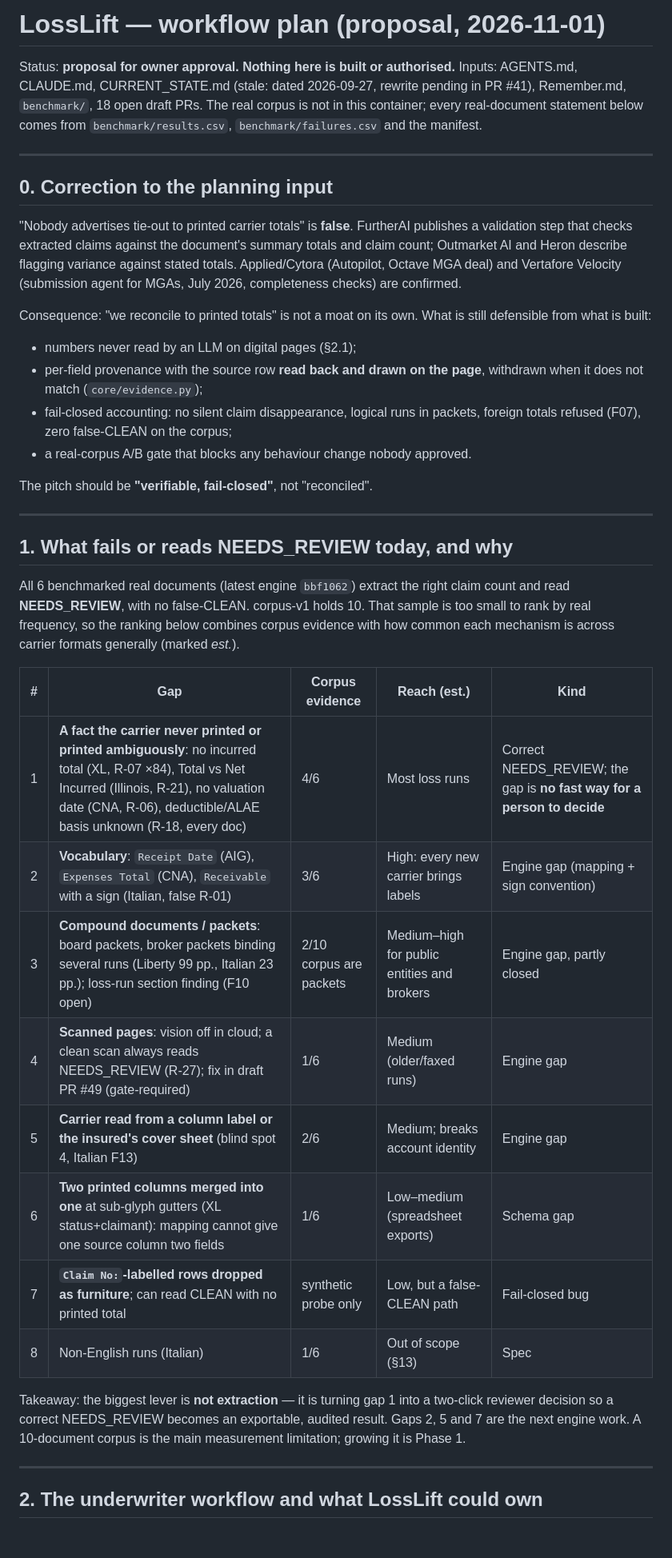
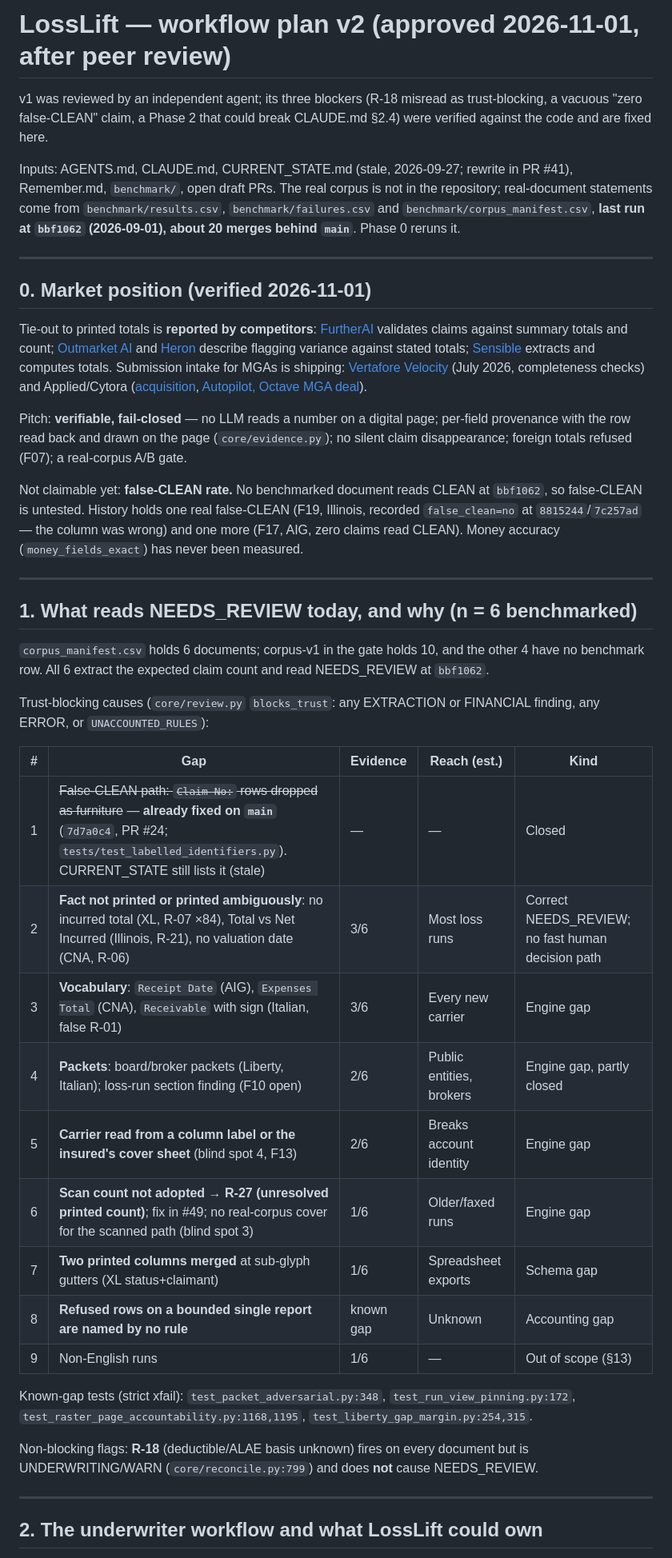
Before and after one commit to keeferelliott45-alt/Loss-Lift, a Markdown page: docs/agent/WORKFLOW_PLAN.md, the part around one of its changes. Shown at 80% size. Drawn GitHub-style; blank space fills up the shorter version.

```diff
--- a/docs/agent/WORKFLOW_PLAN.md
+++ b/docs/agent/WORKFLOW_PLAN.md
@@ -1,59 +1,73 @@
-# LossLift — workflow plan (proposal, 2026-11-01)
+# LossLift — workflow plan v2 (approved 2026-11-01, after peer review)
 
-Status: **proposal for owner approval. Nothing here is built or authorised.**
-Inputs: AGENTS.md, CLAUDE.md, CURRENT_STATE.md (stale: dated 2026-09-27,
-rewrite pending in PR #41), Remember.md, `benchmark/`, 18 open draft PRs.
-The real corpus is not in this container; every real-document statement below
-comes from `benchmark/results.csv`, `benchmark/failures.csv` and the manifest.
+v1 was reviewed by an independent agent; its three blockers (R-18 misread as
+trust-blocking, a vacuous "zero false-CLEAN" claim, a Phase 2 that could break
+CLAUDE.md §2.4) were verified against the code and are fixed here.
+
+Inputs: AGENTS.md, CLAUDE.md, CURRENT_STATE.md (stale, 2026-09-27; rewrite in
+PR #41), Remember.md, `benchmark/`, open draft PRs. The real corpus is not in
+the repository; real-document statements come from `benchmark/results.csv`,
+`benchmark/failures.csv` and `benchmark/corpus_manifest.csv`, **last run at
+`bbf1062` (2026-09-01), about 20 merges behind `main`**. Phase 0 reruns it.
 
 ---
 
-## 0. Correction to the planning input
+## 0. Market position (verified 2026-11-01)
 
-"Nobody advertises tie-out to printed carrier totals" is **false**.
-FurtherAI publishes a validation step that checks extracted claims against the
-document's summary totals and claim count; Outmarket AI and Heron describe
-flagging variance against stated totals. Applied/Cytora (Autopilot, Octave MGA
-deal) and Vertafore Velocity (submission agent for MGAs, July 2026, completeness
-checks) are confirmed.
+Tie-out to printed totals is **reported by competitors**:
+[FurtherAI](https://furtherai.com/engineering-blogs/hardest-document-extraction-problem-in-insurance)
+validates claims against summary totals and count;
+[Outmarket AI](https://outmarket.ai/blog/outmarket-ai-launches-ai-powered-loss-run-extraction-and-analysis)
+and [Heron](https://www.herondata.io/blog/heron-launches-100-coverage-for-parsing-loss-runs)
+describe flagging variance against stated totals;
+[Sensible](https://www.sensible.so/extract/loss-runs) extracts and computes
+totals. Submission intake for MGAs is shipping:
+[Vertafore Velocity](https://www.vertafore.com/resources/press-releases/vertafore-introduces-velocity-ai-submission-processing-agent-help-mgas)
+(July 2026, completeness checks) and Applied/Cytora
+([acquisition](https://www.insurancebusinessmag.com/us/news/mergers-acquisitions/applied-systems-acquires-digital-risk-processing-platform-549107.aspx),
+[Autopilot, Octave MGA deal](https://iireporter.com/?p=58657)).
 
-Consequence: "we reconcile to printed totals" is not a moat on its own. What
-is still defensible from what is built:
+Pitch: **verifiable, fail-closed** — no LLM reads a number on a digital page;
+per-field provenance with the row read back and drawn on the page
+(`core/evidence.py`); no silent claim disappearance; foreign totals refused
+(F07); a real-corpus A/B gate.
 
-- numbers never read by an LLM on digital pages (§2.1);
-- per-field provenance with the source row **read back and drawn on the page**,
-  withdrawn when it does not match (`core/evidence.py`);
-- fail-closed accounting: no silent claim disappearance, logical runs in
-  packets, foreign totals refused (F07), zero false-CLEAN on the corpus;
-- a real-corpus A/B gate that blocks any behaviour change nobody approved.
-
-The pitch should be **"verifiable, fail-closed"**, not "reconciled".
+Not claimable yet: **false-CLEAN rate.** No benchmarked document reads CLEAN at
+`bbf1062`, so false-CLEAN is untested. History holds one real false-CLEAN
+(F19, Illinois, recorded `false_clean=no` at `8815244`/`7c257ad` — the column
+was wrong) and one more (F17, AIG, zero claims read CLEAN). Money accuracy
+(`money_fields_exact`) has never been measured.
 
 ---
 
-## 1. What fails or reads NEEDS_REVIEW today, and why
+## 1. What reads NEEDS_REVIEW today, and why (n = 6 benchmarked)
 
-All 6 benchmarked real documents (latest engine `bbf1062`) extract the right
-claim count and read **NEEDS_REVIEW**, with no false-CLEAN. corpus-v1 holds 10.
-That sample is too small to rank by real frequency, so the ranking below
-combines corpus evidence with how common each mechanism is across carrier
-formats generally (marked *est.*).
+`corpus_manifest.csv` holds 6 documents; corpus-v1 in the gate holds 10, and
+the other 4 have no benchmark row. All 6 extract the expected claim count and
+read NEEDS_REVIEW at `bbf1062`.
 
-| # | Gap | Corpus evidence | Reach (est.) | Kind |
+Trust-blocking causes (`core/review.py` `blocks_trust`: any EXTRACTION or
+FINANCIAL finding, any ERROR, or `UNACCOUNTED_RULES`):
+
+| # | Gap | Evidence | Reach (est.) | Kind |
 |---|---|---|---|---|
-| 1 | **A fact the carrier never printed or printed ambiguously**: no incurred total (XL, R-07 ×84), Total vs Net Incurred (Illinois, R-21), no valuation date (CNA, R-06), deductible/ALAE basis unknown (R-18, every doc) | 4/6 | Most loss runs | Correct NEEDS_REVIEW; the gap is **no fast way for a person to decide** |
-| 2 | **Vocabulary**: `Receipt Date` (AIG), `Expenses Total` (CNA), `Receivable` with a sign (Italian, false R-01) | 3/6 | High: every new carrier brings labels | Engine gap (mapping + sign convention) |
-| 3 | **Compound documents / packets**: board packets, broker packets binding several runs (Liberty 99 pp., Italian 23 pp.); loss-run section finding (F10 open) | 2/10 corpus are packets | Medium–high for public entities and brokers | Engine gap, partly closed |
-| 4 | **Scanned pages**: vision off in cloud; a clean scan always reads NEEDS_REVIEW (R-27); fix in draft PR #49 (gate-required) | 1/6 | Medium (older/faxed runs) | Engine gap |
-| 5 | **Carrier read from a column label or the insured's cover sheet** (blind spot 4, Italian F13) | 2/6 | Medium; breaks account identity | Engine gap |
-| 6 | **Two printed columns merged into one** at sub-glyph gutters (XL status+claimant): mapping cannot give one source column two fields | 1/6 | Low–medium (spreadsheet exports) | Schema gap |
-| 7 | **`Claim No:`-labelled rows dropped as furniture**; can read CLEAN with no printed total | synthetic probe only | Low, but a false-CLEAN path | Fail-closed bug |
-| 8 | Non-English runs (Italian) | 1/6 | Out of scope (§13) | Spec |
+| 1 | ~~False-CLEAN path: `Claim No:` rows dropped as furniture~~ — **already fixed on `main`** (`7d7a0c4`, PR #24; `tests/test_labelled_identifiers.py`). CURRENT_STATE still lists it (stale) | — | — | Closed |
+| 2 | **Fact not printed or printed ambiguously**: no incurred total (XL, R-07 ×84), Total vs Net Incurred (Illinois, R-21), no valuation date (CNA, R-06) | 3/6 | Most loss runs | Correct NEEDS_REVIEW; no fast human decision path |
+| 3 | **Vocabulary**: `Receipt Date` (AIG), `Expenses Total` (CNA), `Receivable` with sign (Italian, false R-01) | 3/6 | Every new carrier | Engine gap |
+| 4 | **Packets**: board/broker packets (Liberty, Italian); loss-run section finding (F10 open) | 2/6 | Public entities, brokers | Engine gap, partly closed |
+| 5 | **Carrier read from a column label or the insured's cover sheet** (blind spot 4, F13) | 2/6 | Breaks account identity | Engine gap |
+| 6 | **Scan count not adopted → R-27 (unresolved printed count)**; fix in #49; no real-corpus cover for the scanned path (blind spot 3) | 1/6 | Older/faxed runs | Engine gap |
+| 7 | **Two printed columns merged** at sub-glyph gutters (XL status+claimant) | 1/6 | Spreadsheet exports | Schema gap |
+| 8 | **Refused rows on a bounded single report are named by no rule** | known gap | Unknown | Accounting gap |
+| 9 | Non-English runs | 1/6 | — | Out of scope (§13) |
 
-Takeaway: the biggest lever is **not extraction** — it is turning gap 1 into a
-two-click reviewer decision so a correct NEEDS_REVIEW becomes an exportable,
-audited result. Gaps 2, 5 and 7 are the next engine work. A 10-document corpus
-is the main measurement limitation; growing it is Phase 1.
+Known-gap tests (strict xfail): `test_packet_adversarial.py:348`,
+`test_run_view_pinning.py:172`, `test_raster_page_accountability.py:1168,1195`,
+`test_liberty_gap_margin.py:254,315`.
+
+Non-blocking flags: **R-18** (deductible/ALAE basis unknown) fires on every
+document but is UNDERWRITING/WARN (`core/reconcile.py:799`) and does **not**
+cause NEEDS_REVIEW.
 
 ---
 
```
Also changed, not shown: other parts of docs/agent/WORKFLOW_PLAN.md (+108 -122 lines).
